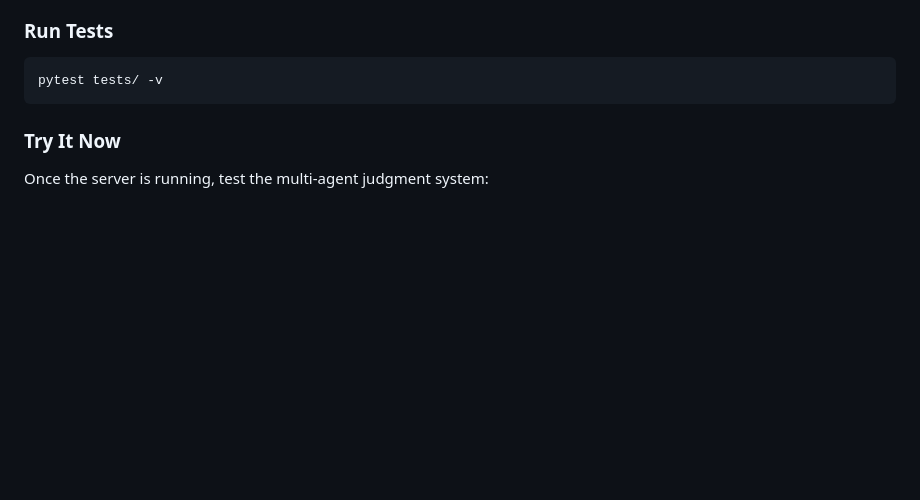
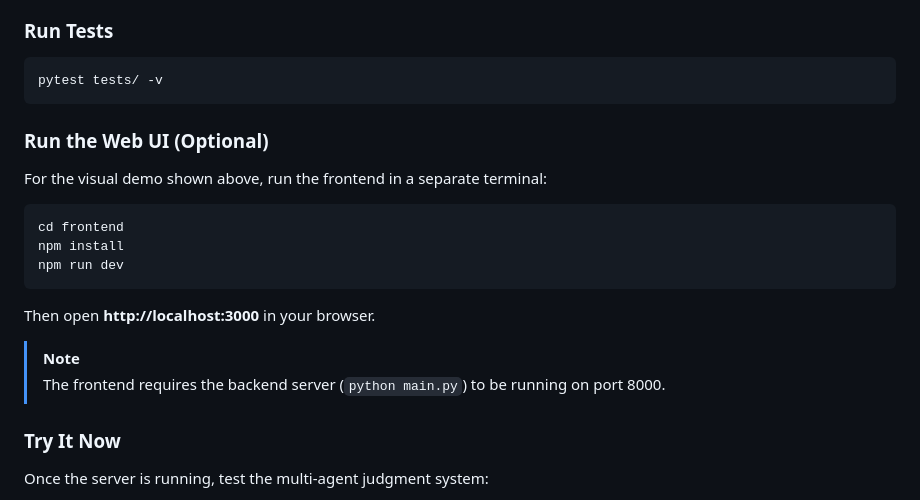
Before and after one commit to krishnangopal1810/proofgate, a Markdown page: README.md, the part around the change. Drawn GitHub-style; blank space fills up the shorter version.

Commit message:
Add frontend setup instructions

````diff
--- a/README.md
+++ b/README.md
@@ -103,6 +103,21 @@ python main.py
 ```bash
 pytest tests/ -v
 ```
+
+### Run the Web UI (Optional)
+
+For the visual demo shown above, run the frontend in a separate terminal:
+
+```bash
+cd frontend
+npm install
+npm run dev
+```
+
+Then open **http://localhost:3000** in your browser.
+
+> [!NOTE]
+> The frontend requires the backend server (`python main.py`) to be running on port 8000.
 
 ### Try It Now
 
````
